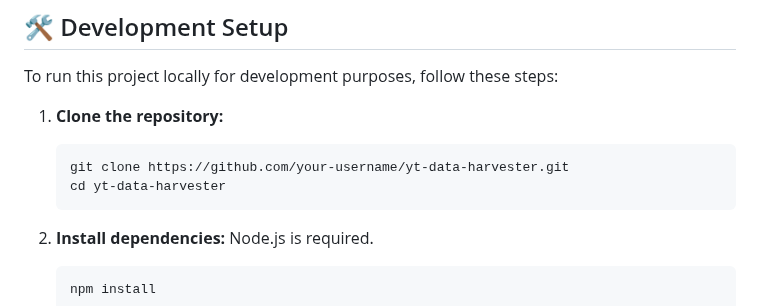
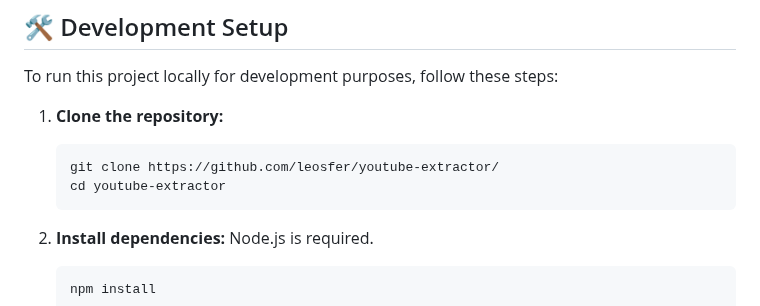
Before and after one commit to leosfer/youtube-extractor, a Markdown page: README.md, the part around the change. Drawn GitHub-style.

````diff
--- a/README.md
+++ b/README.md
@@ -28,8 +28,8 @@ To run this project locally for development purposes, follow these steps:
 
 1.  **Clone the repository:**
     ```bash
-    git clone https://github.com/your-username/yt-data-harvester.git
-    cd yt-data-harvester
+    git clone https://github.com/leosfer/youtube-extractor/
+    cd youtube-extractor
     ```
 
 2.  **Install dependencies:**
````
